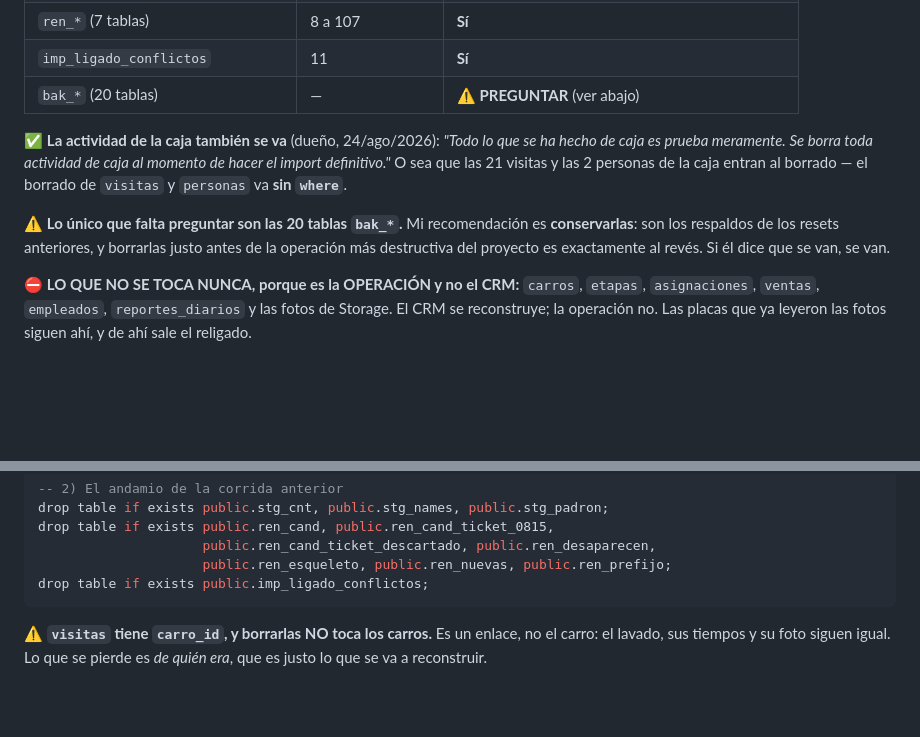
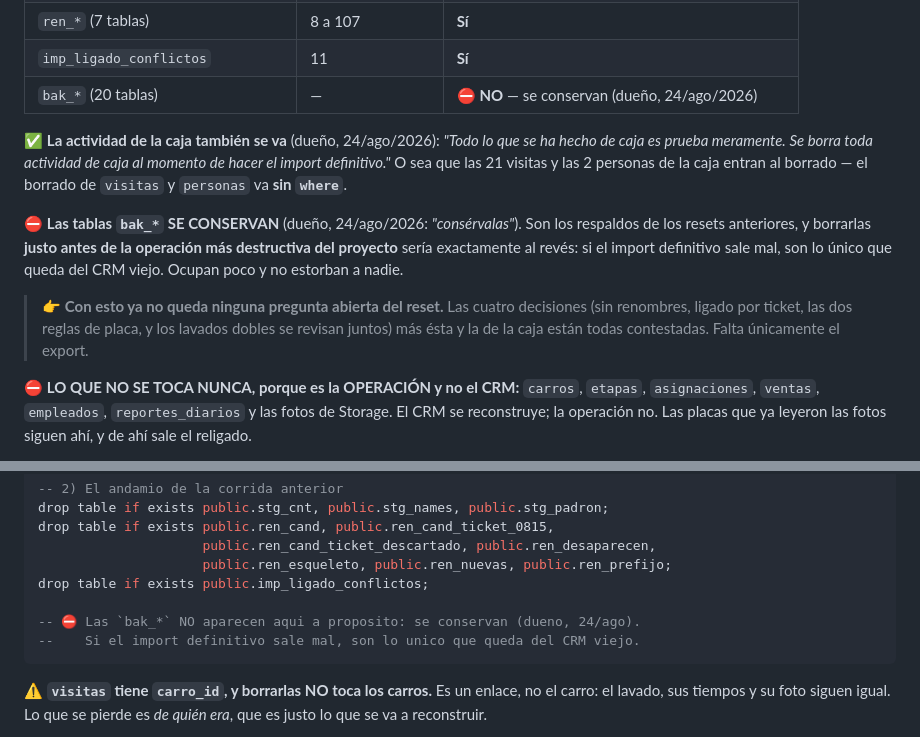
Before and after one commit to rushmexicali/app-rush, a Markdown page: scripts/importar-clientnotetracker/RUNBOOK.md, 2 parts joined by grey strips. Rendered like a GitHub page; blank space fills up the shorter version.

Commit message:
Las tablas bak_* se conservan en el import definitivo
Decision del dueno (24/ago): 'conservalas'. Son los respaldos de los
resets anteriores; si el import definitivo sale mal, son lo unico que
queda del CRM viejo. El bloque de borrado no las nombra a proposito, y
queda dicho por que.

Con esto ya no queda ninguna pregunta abierta del reset: falta solo el
export.

Co-Authored-By: Claude Opus 5 <noreply@anthropic.com>

````diff
--- a/scripts/importar-clientnotetracker/RUNBOOK.md
+++ b/scripts/importar-clientnotetracker/RUNBOOK.md
@@ -260,16 +260,21 @@ Cuando llegue el export definitivo, el borrado es **completo**. Lo que hay hoy,
 | `stg_cnt`, `stg_names`, `stg_padron` | 240 / 239 / 5,075 | **Sí** (son andamio de la corrida anterior) |
 | `ren_*` (7 tablas) | 8 a 107 | **Sí** |
 | `imp_ligado_conflictos` | 11 | **Sí** |
-| `bak_*` (20 tablas) | — | ⚠️ **PREGUNTAR** (ver abajo) |
+| `bak_*` (20 tablas) | — | ⛔ **NO** — se conservan (dueño, 24/ago/2026) |
 
 ✅ **La actividad de la caja también se va** (dueño, 24/ago/2026): *"Todo lo que se ha hecho de
 caja es prueba meramente. Se borra toda actividad de caja al momento de hacer el import
 definitivo."* O sea que las 21 visitas y las 2 personas de la caja entran al borrado — el borrado
 de `visitas` y `personas` va **sin `where`**.
 
-⚠️ **Lo único que falta preguntar son las 20 tablas `bak_*`.** Mi recomendación es
-**conservarlas**: son los respaldos de los resets anteriores, y borrarlas justo antes de la
-operación más destructiva del proyecto es exactamente al revés. Si él dice que se van, se van.
+⛔ **Las tablas `bak_*` SE CONSERVAN** (dueño, 24/ago/2026: *"consérvalas"*). Son los respaldos de
+los resets anteriores, y borrarlas **justo antes de la operación más destructiva del proyecto**
+sería exactamente al revés: si el import definitivo sale mal, son lo único que queda del CRM
+viejo. Ocupan poco y no estorban a nadie.
+
+> 👉 **Con esto ya no queda ninguna pregunta abierta del reset.** Las cuatro decisiones (sin
+> renombres, ligado por ticket, las dos reglas de placa, y los lavados dobles se revisan juntos)
+> más ésta y la de la caja están todas contestadas. Falta únicamente el export.
 
 ⛔ **LO QUE NO SE TOCA NUNCA, porque es la OPERACIÓN y no el CRM:** `carros`, `etapas`,
 `asignaciones`, `ventas`, `empleados`, `reportes_diarios` y las fotos de Storage. El CRM se
@@ -303,6 +308,9 @@ drop table if exists public.ren_cand, public.ren_cand_ticket_0815,
                      public.ren_cand_ticket_descartado, public.ren_desaparecen,
                      public.ren_esqueleto, public.ren_nuevas, public.ren_prefijo;
 drop table if exists public.imp_ligado_conflictos;
+
+-- ⛔ Las `bak_*` NO aparecen aqui a proposito: se conservan (dueno, 24/ago).
+--    Si el import definitivo sale mal, son lo unico que queda del CRM viejo.
 ```
 
 ⚠️ **`visitas` tiene `carro_id`, y borrarlas NO toca los carros.** Es un enlace, no el carro: el
````
